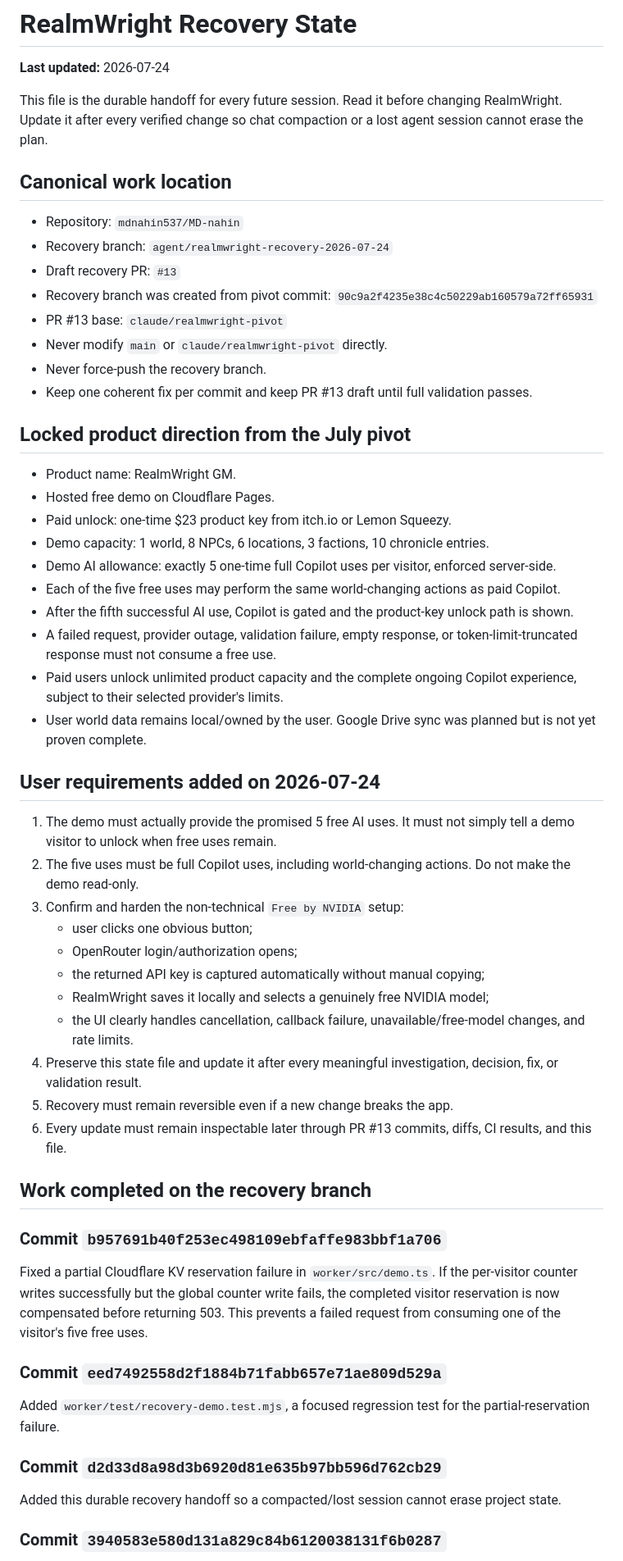
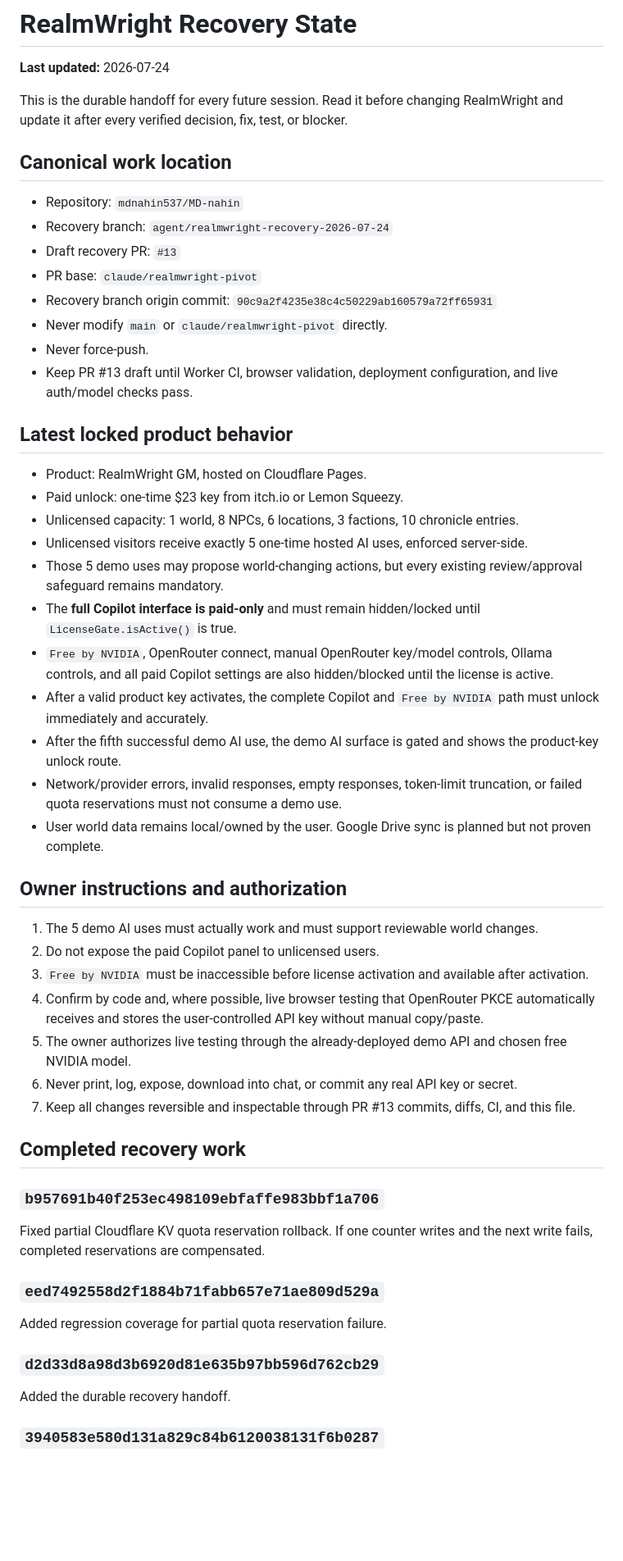
Before and after one commit to mdnahin537/MD-nahin, a Markdown page: RECOVERY-STATE.md, the part around one of its changes. Shown at 82% size. Rendered like a GitHub page; blank space fills up the shorter version.

Commit message:
Lock paid Copilot and NVIDIA behind license

```diff
--- a/RECOVERY-STATE.md
+++ b/RECOVERY-STATE.md
@@ -2,59 +2,56 @@
 
 **Last updated:** 2026-07-24
 
-This file is the durable handoff for every future session. Read it before changing RealmWright. Update it after every verified change so chat compaction or a lost agent session cannot erase the plan.
+This is the durable handoff for every future session. Read it before changing RealmWright and update it after every verified decision, fix, test, or blocker.
 
 ## Canonical work location
 
 - Repository: `mdnahin537/MD-nahin`
 - Recovery branch: `agent/realmwright-recovery-2026-07-24`
 - Draft recovery PR: `#13`
-- Recovery branch was created from pivot commit: `90c9a2f4235e38c4c50229ab160579a72ff65931`
-- PR #13 base: `claude/realmwright-pivot`
+- PR base: `claude/realmwright-pivot`
+- Recovery branch origin commit: `90c9a2f4235e38c4c50229ab160579a72ff65931`
 - Never modify `main` or `claude/realmwright-pivot` directly.
-- Never force-push the recovery branch.
-- Keep one coherent fix per commit and keep PR #13 draft until full validation passes.
+- Never force-push.
+- Keep PR #13 draft until Worker CI, browser validation, deployment configuration, and live auth/model checks pass.
 
-## Locked product direction from the July pivot
+## Latest locked product behavior
 
-- Product name: RealmWright GM.
-- Hosted free demo on Cloudflare Pages.
-- Paid unlock: one-time $23 product key from itch.io or Lemon Squeezy.
-- Demo capacity: 1 world, 8 NPCs, 6 locations, 3 factions, 10 chronicle entries.
-- Demo AI allowance: exactly 5 one-time full Copilot uses per visitor, enforced server-side.
-- Each of the five free uses may perform the same world-changing actions as paid Copilot.
-- After the fifth successful AI use, Copilot is gated and the product-key unlock path is shown.
-- A failed request, provider outage, validation failure, empty response, or token-limit-truncated response must not consume a free use.
-- Paid users unlock unlimited product capacity and the complete ongoing Copilot experience, subject to their selected provider's limits.
-- User world data remains local/owned by the user. Google Drive sync was planned but is not yet proven complete.
+- Product: RealmWright GM, hosted on Cloudflare Pages.
+- Paid unlock: one-time $23 key from itch.io or Lemon Squeezy.
+- Unlicensed capacity: 1 world, 8 NPCs, 6 locations, 3 factions, 10 chronicle entries.
+- Unlicensed visitors receive exactly 5 one-time hosted AI uses, enforced server-side.
+- Those 5 demo uses may propose world-changing actions, but every existing review/approval safeguard remains mandatory.
+- The **full Copilot interface is paid-only** and must remain hidden/locked until `LicenseGate.isActive()` is true.
+- `Free by NVIDIA`, OpenRouter connect, manual OpenRouter key/model controls, Ollama controls, and all paid Copilot settings are also hidden/blocked until the license is active.
+- After a valid product key activates, the complete Copilot and `Free by NVIDIA` path must unlock immediately and accurately.
+- After the fifth successful demo AI use, the demo AI surface is gated and shows the product-key unlock route.
+- Network/provider errors, invalid responses, empty responses, token-limit truncation, or failed quota reservations must not consume a demo use.
+- User world data remains local/owned by the user. Google Drive sync is planned but not proven complete.
 
-## User requirements added on 2026-07-24
+## Owner instructions and authorization
 
-1. The demo must actually provide the promised 5 free AI uses. It must not simply tell a demo visitor to unlock when free uses remain.
-2. The five uses must be full Copilot uses, including world-changing actions. Do not make the demo read-only.
-3. Confirm and harden the non-technical `Free by NVIDIA` setup:
-   - user clicks one obvious button;
-   - OpenRouter login/authorization opens;
-   - the returned API key is captured automatically without manual copying;
-   - RealmWright saves it locally and selects a genuinely free NVIDIA model;
-   - the UI clearly handles cancellation, callback failure, unavailable/free-model changes, and rate limits.
-4. Preserve this state file and update it after every meaningful investigation, decision, fix, or validation result.
-5. Recovery must remain reversible even if a new change breaks the app.
-6. Every update must remain inspectable later through PR #13 commits, diffs, CI results, and this file.
+1. The 5 demo AI uses must actually work and must support reviewable world changes.
+2. Do not expose the paid Copilot panel to unlicensed users.
+3. `Free by NVIDIA` must be inaccessible before license activation and available after activation.
+4. Confirm by code and, where possible, live browser testing that OpenRouter PKCE automatically receives and stores the user-controlled API key without manual copy/paste.
+5. The owner authorizes live testing through the already-deployed demo API and chosen free NVIDIA model.
+6. Never print, log, expose, download into chat, or commit any real API key or secret.
+7. Keep all changes reversible and inspectable through PR #13 commits, diffs, CI, and this file.
 
-## Work completed on the recovery branch
+## Completed recovery work
 
-### Commit `b957691b40f253ec498109ebfaffe983bbf1a706`
+### `b957691b40f253ec498109ebfaffe983bbf1a706`
 
-Fixed a partial Cloudflare KV reservation failure in `worker/src/demo.ts`. If the per-visitor counter writes successfully but the global counter write fails, the completed visitor reservation is now compensated before returning 503. This prevents a failed request from consuming one of the visitor's five free uses.
+Fixed partial Cloudflare KV quota reservation rollback. If one counter writes and the next write fails, completed reservations are compensated.
 
-### Commit `eed7492558d2f1884b71fabb657e71ae809d529a`
+### `eed7492558d2f1884b71fabb657e71ae809d529a`
 
-Added `worker/test/recovery-demo.test.mjs`, a focused regression test for the partial-reservation failure.
+Added regression coverage for partial quota reservation failure.
 
-### Commit `d2d33d8a98d3b6920d81e635b97bb596d762cb29`
+### `d2d33d8a98d3b6920d81e635b97bb596d762cb29`
 
-Added this durable recovery handoff so a compacted/lost session cannot erase project state.
+Added the durable recovery handoff.
 
-### Commit `3940583e580d131a829c84b6120038131f6b0287`
+### `3940583e580d131a829c84b6120038131f6b0287`
 
```
Also changed, not shown: other parts of RECOVERY-STATE.md (+48 -78 lines).
